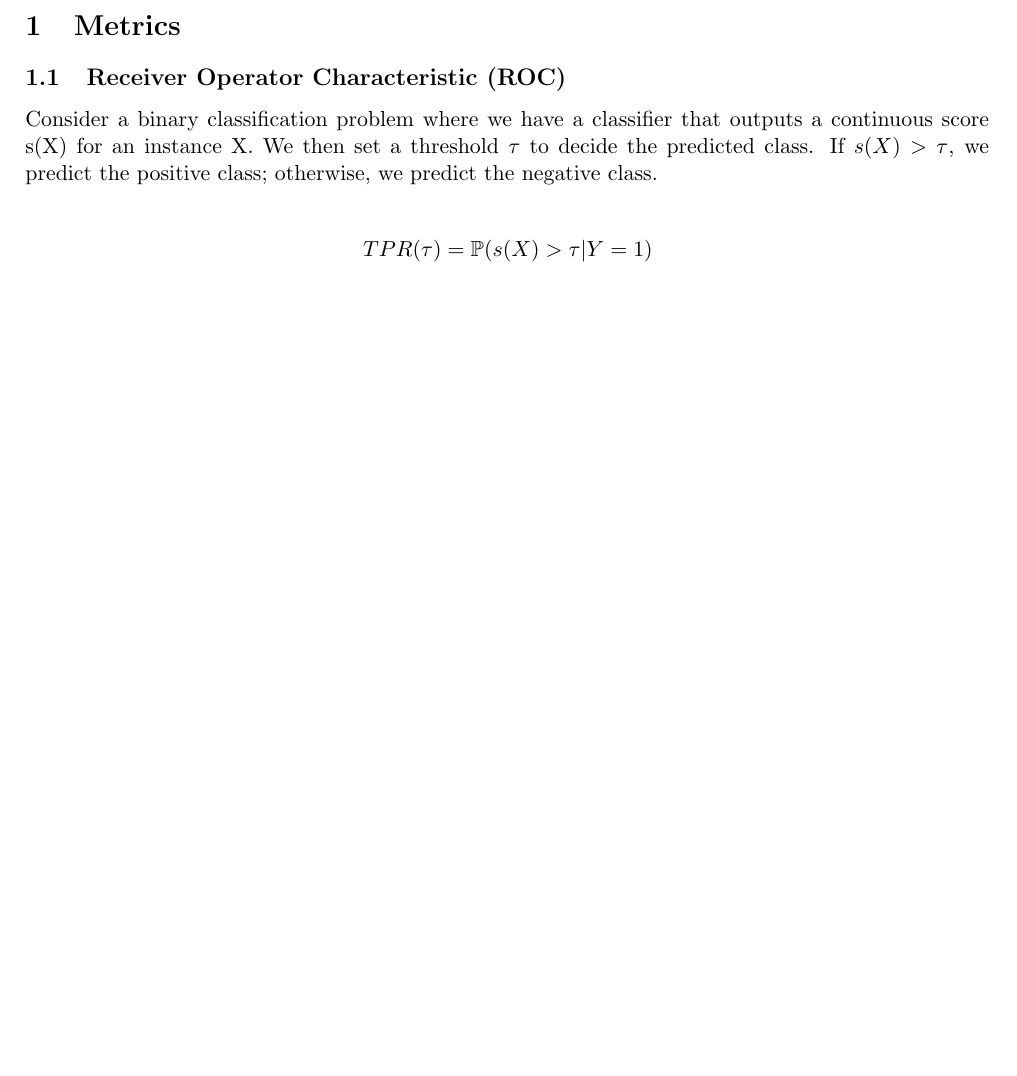
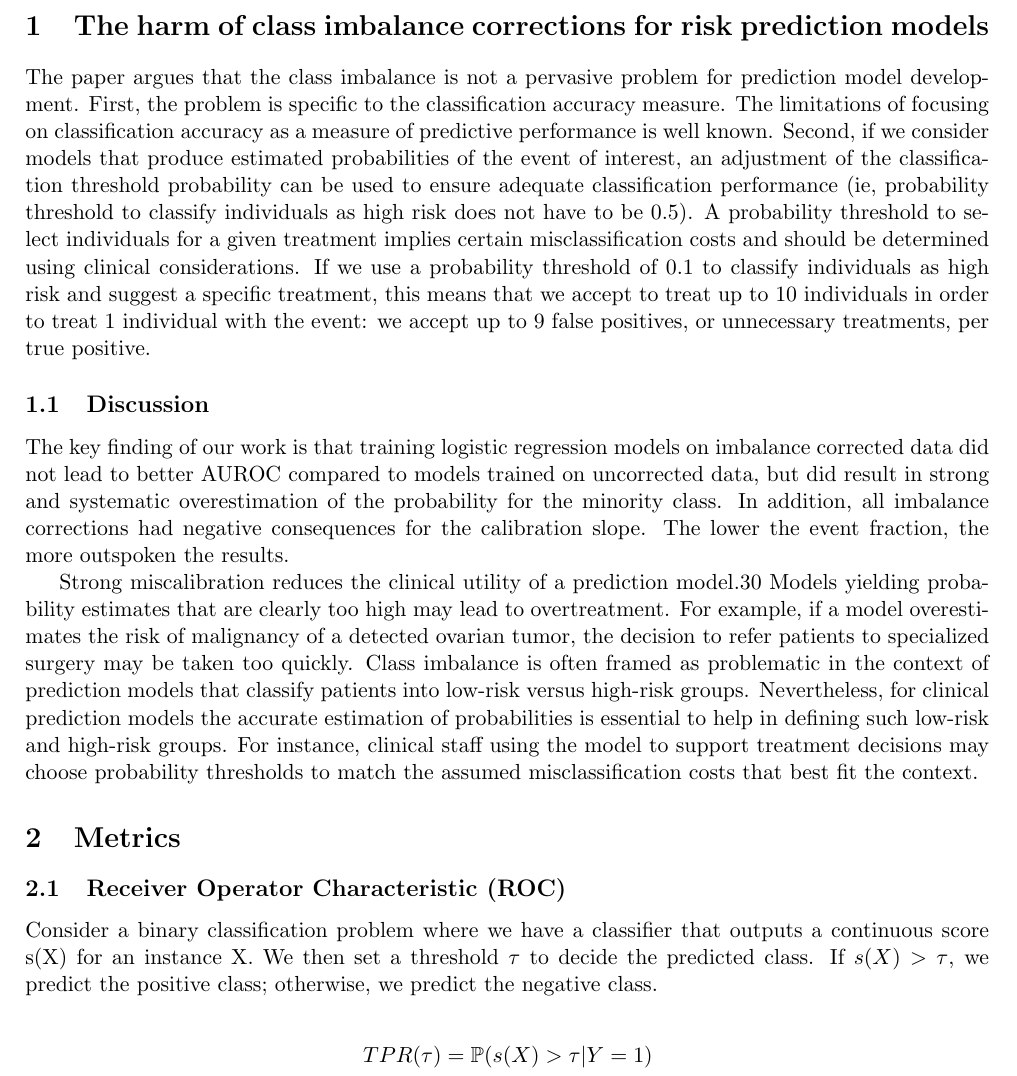
Before and after one commit to gnthr-solve/TP_ML_Pipeline, a LaTeX document (Report/Collection.tex, which reads Report/content/harm_of_imbal_correction.tex, Report/content/stat_metrics.tex): part of the page before the commit and part of page 1 of 2 after it, cut at the place of the change, the shorter picture padded with empty space. Compiled offline with pdfLaTeX.

Commit message:
Harm of imbalance correction paper

```diff
--- a/Report/Collection.tex
+++ b/Report/Collection.tex
@@ -1,8 +1,8 @@
 %Basic Formatting and Packages---------------------------------------------------------------------------------------------------------------------------------------------------------------------------
 \documentclass[11pt,a4paper]{article}
-\usepackage{amsmath} % AMS Math Package
-\usepackage{amssymb}    % Math symbols such as \mathbb
-\usepackage{graphicx} % Allows for eps images
+\usepackage{amsmath}
+\usepackage{amssymb}
+\usepackage{graphicx}
 \usepackage{geometry}
 \usepackage{mathtools}
 \usepackage[dvipsnames]{xcolor}
@@ -51,30 +51,9 @@
 \DeclareMathOperator*{\argmin}{arg\,min}
 
 
-%Pool of frequently used TeX snippets------------------------------------------------------------------------------------------------------------------------------------------------------------------------------------------------------------
-%Greater or equal:
-%.    $t \ge 0$
-%Lesser or equal:
-%.    $\sigma \le t\$
-%Left subset of right:
-%.    $A \subseteq B$:
-%Intersection:
-%.    $A \cap B$
-%Fraction:
-%.    $\frac{a}{b}$
-%Arrow with Text above [] and below {}
+
 
 \title{Collection}
 
 \begin{document}
 
-\section{Metrics}
-
-\subsection{Receiver Operator Characteristic (ROC)}
-	Consider a binary classification problem where we have a classifier that outputs a continuous score s(X) for an instance X.
-	We then set a threshold $\tau$ to decide the predicted class. If $s(X) > \tau$, we predict the positive class; otherwise, we predict the negative class.
-
-    	\begin{align*}
-    		TPR(\tau) &= \mathbb{P}(s(X) > \tau | Y = 1) \\
-    		FPR(\tau) &= \mathbb{P}(s(X) > \tau | Y = 0)
-    	\end{align*}
--- /dev/null
+++ b/Report/content/harm_of_imbal_correction.tex
@@ -0,0 +1,24 @@
+\section{The harm of class imbalance corrections for risk prediction models}
+	The paper argues that the class imbalance is not a pervasive problem for prediction model development.
+	First, the problem is specific to the classification accuracy measure.
+	The limitations of focusing on classification accuracy as a measure of predictive performance is well known.
+	Second, if we consider models that produce estimated probabilities of the event of interest,
+	an adjustment of the classification threshold probability can be used to ensure adequate classification performance
+	(ie, probability threshold to classify individuals as high risk does not have to be 0.5).
+	A probability threshold to select individuals for a given treatment implies certain misclassification costs and should be determined using clinical considerations.
+	If we use a probability threshold of 0.1 to classify individuals as high risk and suggest a specific treatment,
+	this means that we accept to treat up to 10 individuals in order to treat 1 individual with the event:
+	we accept up to 9 false positives, or unnecessary treatments, per true positive.
+
+\subsection{Discussion}
+	The key finding of our work is that training logistic regression models on imbalance corrected data did not lead to better AUROC
+	compared to models trained on uncorrected data, but did result in strong and systematic overestimation of the probability for the minority class.
+	In addition, all imbalance corrections had negative consequences for the calibration slope.
+	The lower the event fraction, the more outspoken the results.
+
+	Strong miscalibration reduces the clinical utility of a prediction model.30 Models yielding probability estimates that are clearly too high may lead to overtreatment.
+	For example, if a model overestimates the risk of malignancy of a detected ovarian tumor, the decision to refer patients to specialized surgery may be taken too quickly.
+	Class imbalance is often framed as problematic in the context of prediction models that classify patients into low-risk versus high-risk groups.
+	Nevertheless, for clinical prediction models the accurate estimation of probabilities is essential to help in defining such low-risk and high-risk groups.
+	For instance, clinical staff using the model to support treatment decisions may choose probability thresholds
+	to match the assumed misclassification costs that best fit the context.
--- /dev/null
+++ b/Report/content/stat_metrics.tex
@@ -0,0 +1,11 @@
+
+\section{Metrics}
+
+\subsection{Receiver Operator Characteristic (ROC)}
+	Consider a binary classification problem where we have a classifier that outputs a continuous score s(X) for an instance X.
+	We then set a threshold $\tau$ to decide the predicted class. If $s(X) > \tau$, we predict the positive class; otherwise, we predict the negative class.
+
+    	\begin{align*}
+    		TPR(\tau) &= \mathbb{P}(s(X) > \tau | Y = 1) \\
+    		FPR(\tau) &= \mathbb{P}(s(X) > \tau | Y = 0)
+    	\end{align*}
```
Also changed, not shown: Report/Collection.pdf, Report/Collection.tex (17 more changed lines), Report/content/stat_metrics.tex (16 more changed lines), 6 other files.
